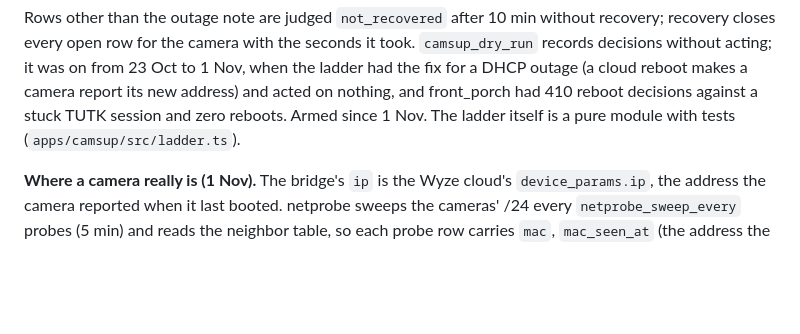
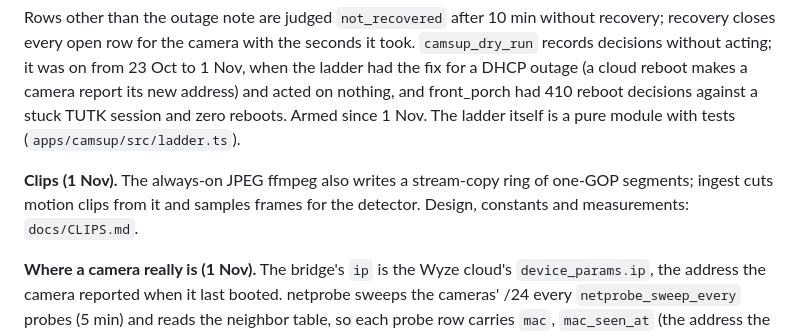
Before and after one commit to StyleT/ranch.ai, a Markdown page: docs/CAMERA-ARCHITECTURE.md, the part around the change. Rendered like a GitHub page; blank space fills up the shorter version.

Commit message:
docs: point CLAUDE.md and CAMERA-ARCHITECTURE at the clip ring and docs/CLIPS.md
Co-Authored-By: Claude Fable 5.1 <noreply@anthropic.com>

```diff
--- a/docs/CAMERA-ARCHITECTURE.md
+++ b/docs/CAMERA-ARCHITECTURE.md
@@ -203,6 +203,9 @@ row for the camera with the seconds it took. `camsup_dry_run` records decisions
 nothing, and front_porch had 410 reboot decisions against a stuck TUTK session and zero reboots. Armed since 1 Nov. The
 ladder itself is a pure module with tests (`apps/camsup/src/ladder.ts`).
 
+**Clips (1 Nov).** The always-on JPEG ffmpeg also writes a stream-copy ring of one-GOP segments; ingest cuts motion
+clips from it and samples frames for the detector. Design, constants and measurements: `docs/CLIPS.md`.
+
 **Where a camera really is (1 Nov).** The bridge's `ip` is the Wyze cloud's `device_params.ip`, the address the camera
 reported when it last booted. netprobe sweeps the cameras' /24 every `netprobe_sweep_every` probes (5 min) and reads the
 neighbor table, so each probe row carries `mac`, `mac_seen_at` (the address the camera's MAC holds now) and
```
Also changed, not shown: CLAUDE.md (+2 -1 lines).
